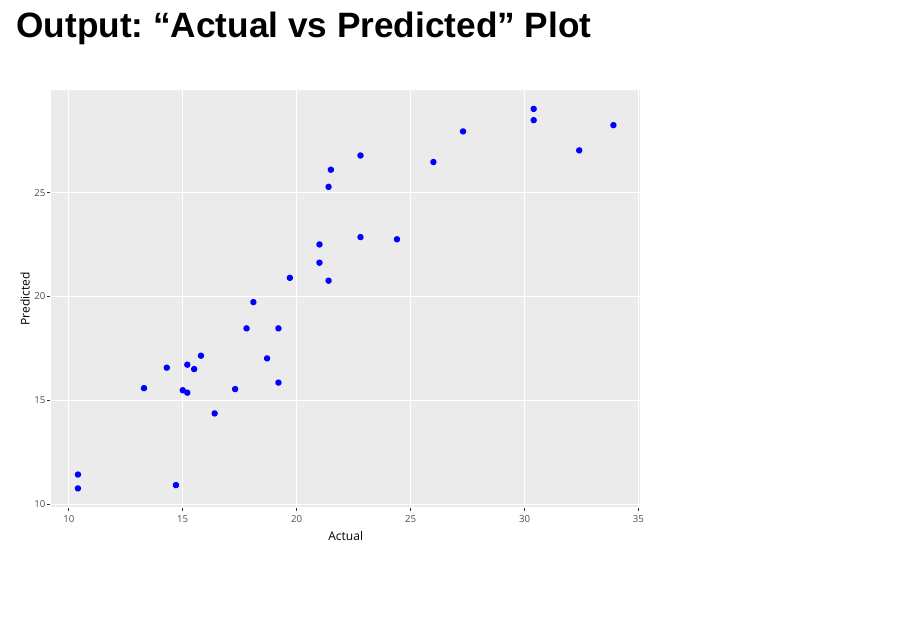
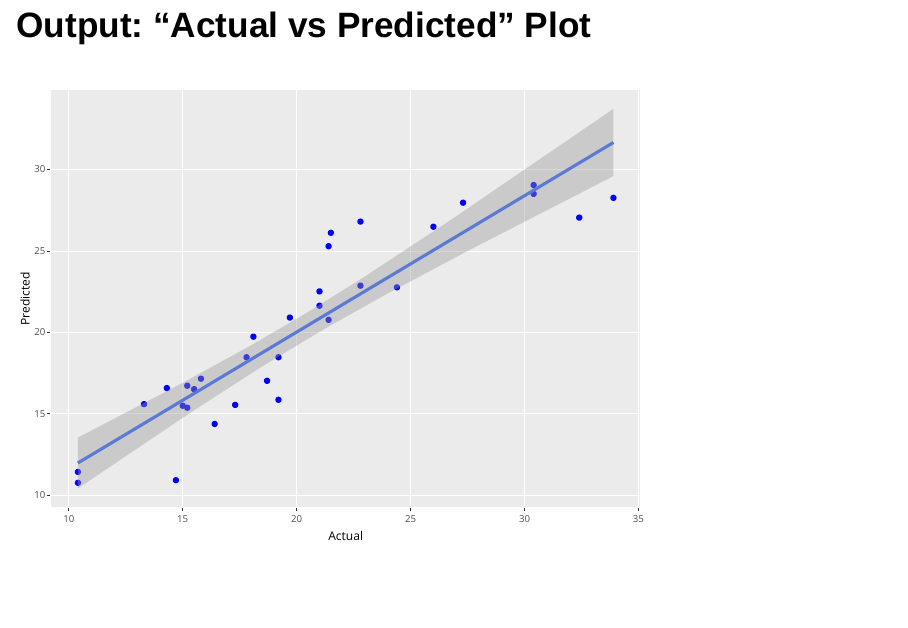
Before and after one commit to neranv/ModelBuilder, an R Markdown document (docs/modelbuilderSlides.Rmd): page 5 of 6. Rendered offline with R 4.5, knitr and Pandoc, with nearby package versions; drawn as Slidy slides in place of the format the file asks for; some code elsewhere in the file could not run offline.

Commit message:
Updated presentation with geom_smooth

````diff
--- a/docs/modelbuilderSlides.Rmd
+++ b/docs/modelbuilderSlides.Rmd
@@ -40,7 +40,8 @@ library(plotly)
 mymodel <- lm(mpg~cyl+disp+wt+am+gear,mtcars)
 predicted_values <- predict(mymodel)
 g <- ggplot(data.frame(Actual=mtcars$mpg,Predicted=predicted_values),
-            aes(x=Actual,y=Predicted)) + geom_point(color="blue")
+            aes(x=Actual,y=Predicted)) + geom_point(color="blue") +
+            geom_smooth(method = "lm")
 ggplotly(g)
 
 ```
````
Also changed, not shown: 2 other files.
